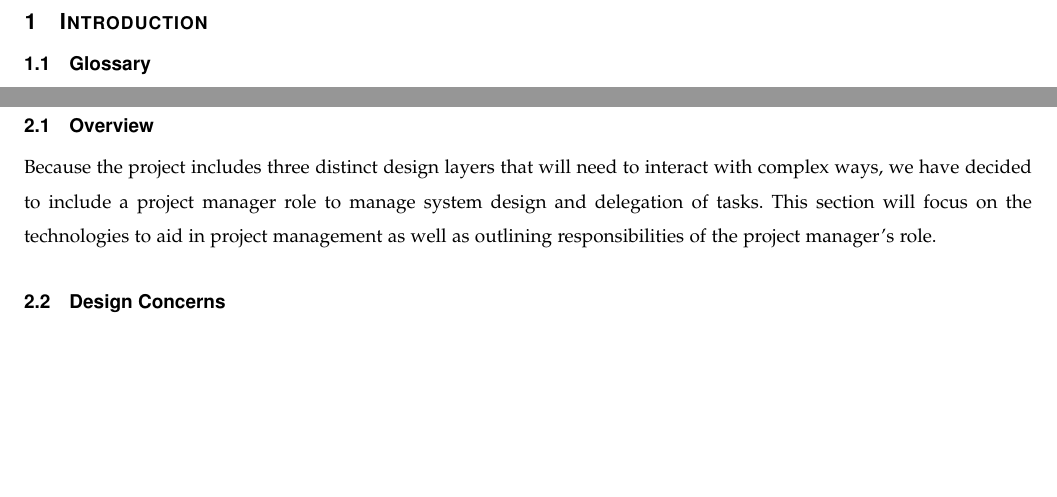
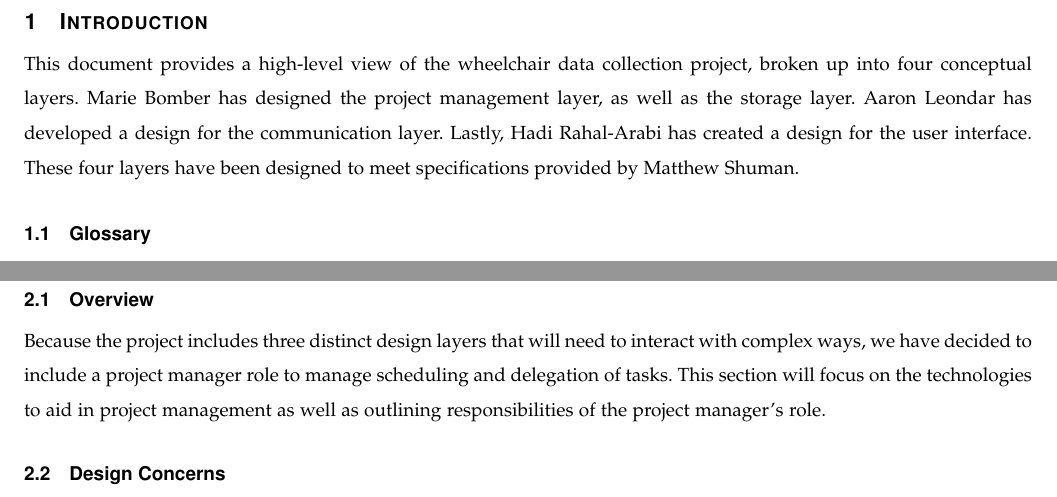
Before and after one commit to bomberm/WheelchairDataProject, a LaTeX paper (documentation/Design Document/Design Document 1.tex): two parts of pages 3 and 4 of 7, joined at a grey line, cut so that both start at the same text, the shorter picture padded with empty space. Compiled offline with pdfLaTeX.

Commit message:
added intro

```diff
--- a/documentation/Design Document/Design Document 1.tex
+++ b/documentation/Design Document/Design Document 1.tex
@@ -103,7 +103,7 @@ This document serves to provide the overall design of the entire project. It inc
 
 % 8. now you write!
 \section{Introduction}
-
+This document provides a high-level view of the wheelchair data collection project, broken up into four conceptual layers. Marie Bomber has designed the project management layer, as well as the storage layer. Aaron Leondar has developed a design for the communication layer. Lastly, Hadi Rahal-Arabi has created a design for the user interface. These four layers have been designed to meet specifications provided by Matthew Shuman.
 
 \subsection{Glossary}
 \begin{description}
@@ -131,7 +131,7 @@ The stakeholders for this project are as follows:
 \end{description}
 \section{Organization and Project Management}
 \subsection{Overview}
-Because the project includes three distinct design layers that will need to interact with complex ways, we have decided to include a project manager role to manage system design and delegation of tasks. This section will focus on the technologies to aid in project management as well as outlining responsibilities of the project manager's role.
+Because the project includes three distinct design layers that will need to interact with complex ways, we have decided to include a project manager role to manage scheduling and delegation of tasks. This section will focus on the technologies to aid in project management as well as outlining responsibilities of the project manager's role.
 \subsection{Design Concerns}
 When defining and delegating tasks, any tools used must allow for both high level and detailed explanation of the task. Integration between tools is also required, to help track project flow and proactively identify design issues. The project manager will need to be able to break down requirements into reasonable chunks and prioritize tasks with respect to application dependencies. The team is using an agile approach and therefore will need a project 'scrum' board, a version control system and a communication channel.
 \subsection{Design Elements}
```
